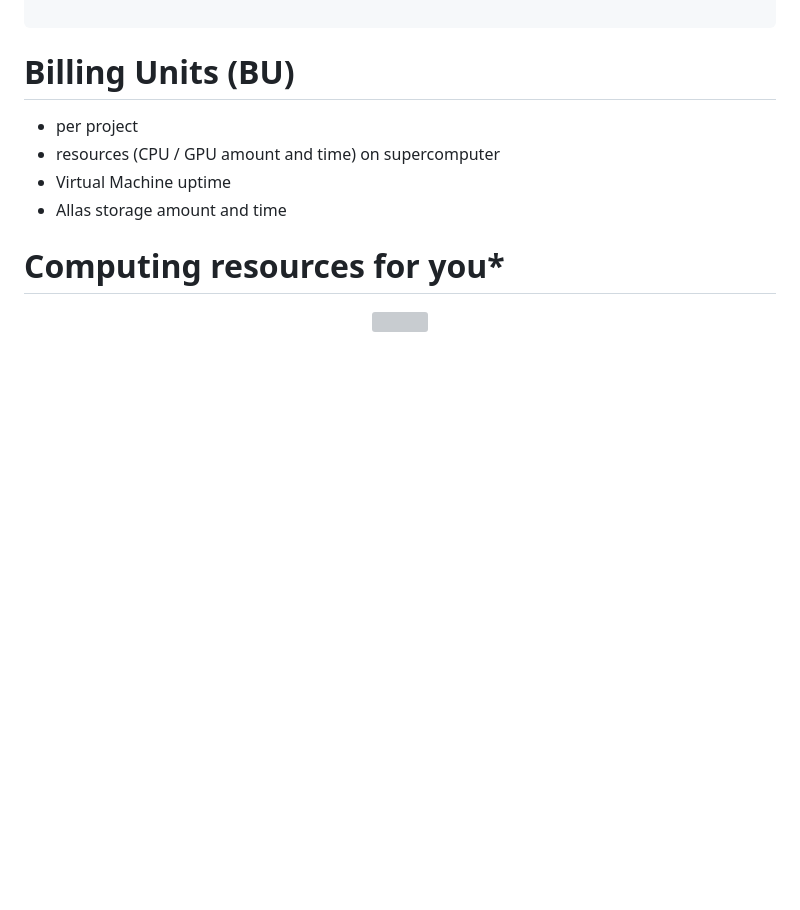
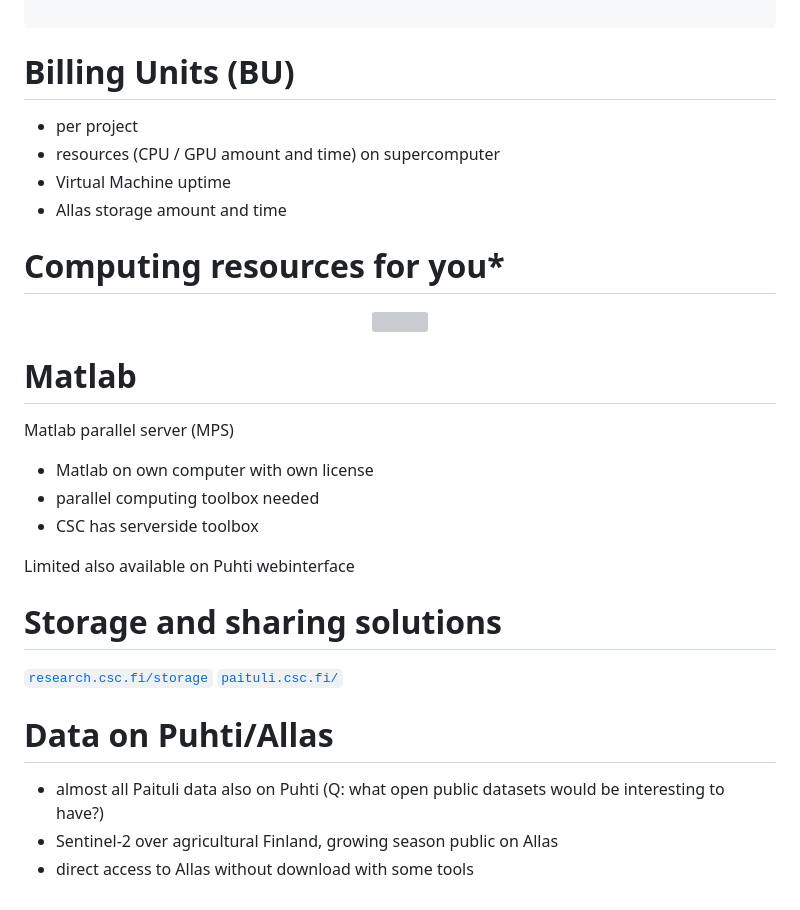
Before and after one commit to samumantha/EO_workshop, a Markdown page: extra.md, the part around the change. GitHub-like rendering; blank space fills up the shorter version; grey boxes are pictures that could not be loaded.

```diff
--- a/extra.md
+++ b/extra.md
@@ -47,3 +47,25 @@ srun python my_python_script.py input output
 <p align="center">
   <img src="images/puhti_pouta2.png" width="50%">
 </p>
+
+# Matlab
+
+Matlab parallel server (MPS)
+* Matlab on own computer with own license
+* parallel computing toolbox needed
+* CSC has serverside toolbox
+
+Limited also available on Puhti webinterface
+
+# Storage and sharing solutions
+
+
+[`research.csc.fi/storage`](https://research.csc.fi/storage)
+[`paituli.csc.fi/`](https://paituli.csc.fi/)
+
+# Data on Puhti/Allas
+
+* almost all Paituli data also on Puhti
+(Q: what open public datasets would be interesting to have?)
+* Sentinel-2 over agricultural Finland, growing season public on Allas
+* direct access to Allas without download with some tools
```
Also changed, not shown: EO_at_CSC_slides.md (+112 -105 lines), images/puhti_pouta_table.png (added).
